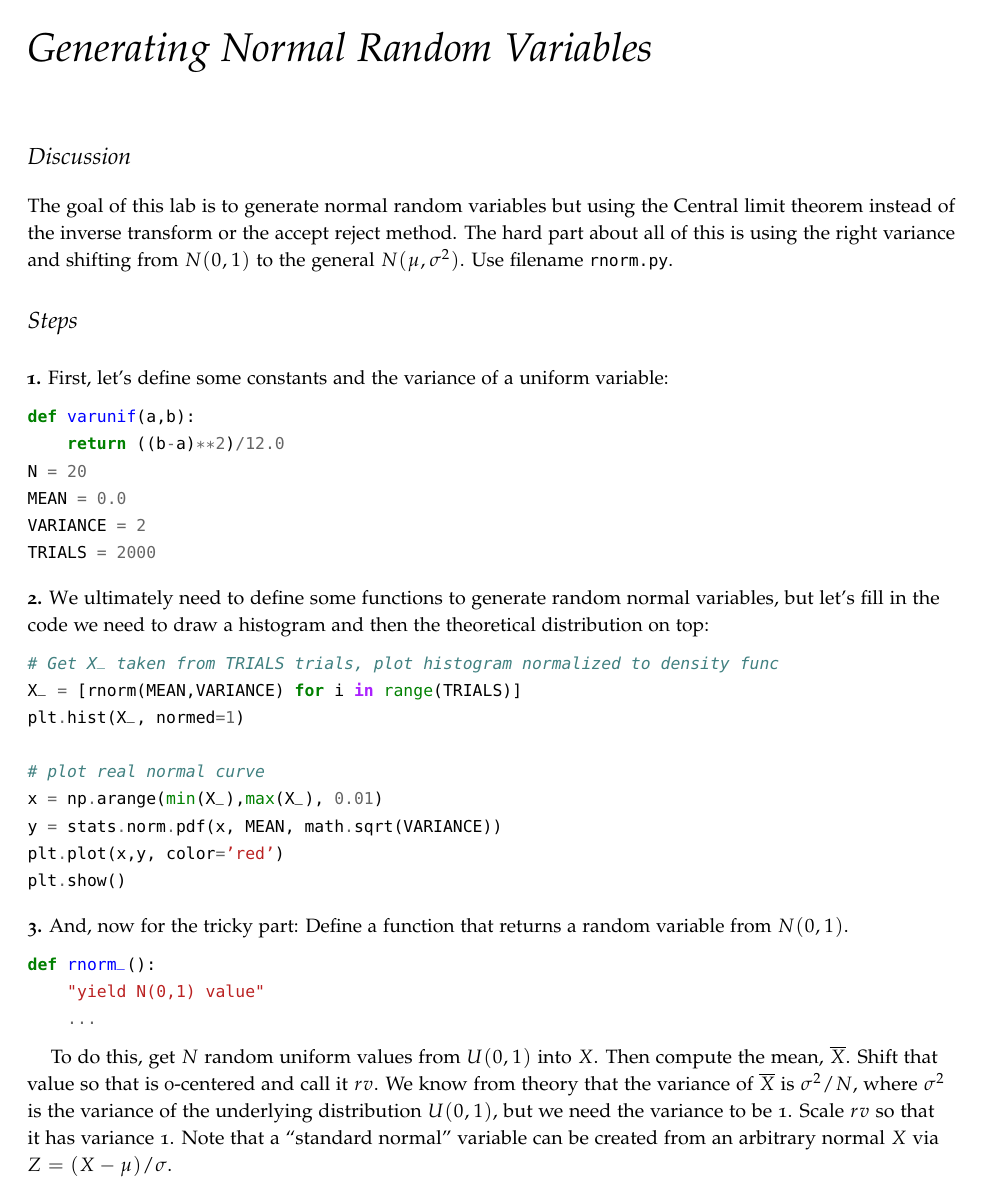
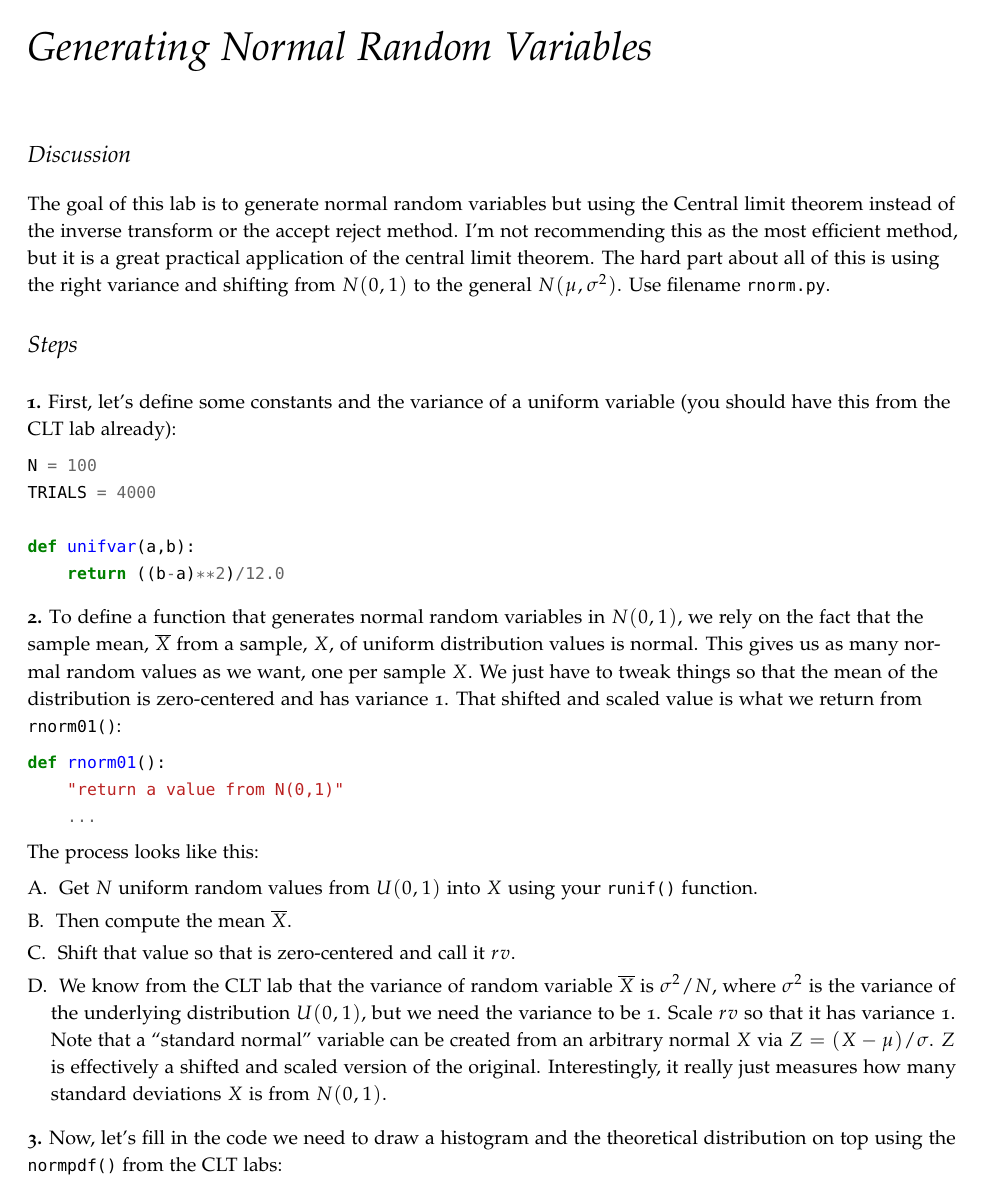
Before and after one commit to parrt/msan501-old, a LaTeX thesis (labs/labs.tex, which reads labs/rnorm.tex): page 45 of 76 before the commit and page 45 of 78 after it. The pictures show the PDF file labs/labs.pdf that the author committed with the source.

Commit message:
update rnorm lab

```diff
--- a/labs/rnorm.tex
+++ b/labs/rnorm.tex
@@ -6,24 +6,39 @@
 \begin{fullwidth}
 
 
-The goal of this lab is to generate normal random variables but using the Central limit  theorem instead of the inverse transform or the accept reject method. The hard part about all of this is using the right variance and shifting from $N(0,1)$ to the general $N(\mu, \sigma^2)$. Use filename {\tt rnorm.py}.
+The goal of this lab is to generate normal random variables but using the Central limit theorem instead of the inverse transform or the accept reject method. I'm not recommending this as the most efficient method, but it is a great practical application of the central limit theorem.  The hard part about all of this is using the right variance and shifting from $N(0,1)$ to the general $N(\mu, \sigma^2)$. Use filename {\tt rnorm.py}.
 
 \section{Steps}
 
-\step First, let's define some constants and the variance of a uniform variable:
+\step First, let's define some constants and the variance of a uniform variable (you should have this from the CLT lab already):
 
 \begin{pyverbatim}
-def varunif(a,b):
+N = 100
+TRIALS = 4000
+
+def unifvar(a,b):
 	return ((b-a)**2)/12.0
-N = 20
-MEAN = 0.0
-VARIANCE = 2
-TRIALS = 2000
 \end{pyverbatim}
 
-\step  We ultimately need to define some functions to generate random normal variables, but let's fill in the code we need to draw a histogram and then the theoretical distribution on top:
+\step To define a function that generates normal random variables in $N(0,1)$, we rely on the fact that the sample mean, $\overline X$ from a sample, $X$, of uniform distribution values is normal.  This gives us as many normal random values as we want, one per sample $X$. We just have to tweak things so that the mean of the distribution is zero-centered and has variance 1. That shifted and scaled value is what we return from {\tt rnorm01()}:
 
 \begin{pyverbatim}
-# Get X_ taken from TRIALS trials, plot histogram normalized to density func
-X_ = [rnorm(MEAN,VARIANCE) for i in range(TRIALS)]
-plt.hist(X_, normed=1)
+def rnorm01():
+    "return a value from N(0,1)"
+    ...
+\end{pyverbatim}
+
+\noindent The process looks like this:
+
+\renewcommand{\theenumi}{\Alph{enumi}}
+
+\begin{enumerate}
+\item Get $N$ uniform random values from $U(0,1)$ into $X$ using your {\tt runif()} function.
+\item Then compute the mean $\overline X$.
+\item Shift that value so that is zero-centered and call it $rv$.
+\item We know from the CLT lab that the variance of random variable $\overline X$ is $\sigma^2 / N$, where $\sigma^2$ is the variance of the underlying distribution $U(0,1)$, but we need the variance to be 1. Scale $rv$ so that it has variance 1. Note that a ``standard normal'' variable can be created from an arbitrary normal $X$ via $Z = (X-\mu)/\sigma$. $Z$ is effectively a shifted and scaled version of the original.  Interestingly, it really just measures how many standard deviations $X$ is from $N(0,1)$.
+\end{enumerate}
+
+\step Now, let's fill in the code we need to draw a histogram and  the theoretical distribution on top using the {\tt normpdf()} from the CLT labs:
+
+\begin{pyverbatim}
@@ -30,4 +49,2 @@ plt.hist(X_, normed=1)
 
 # plot real normal curve
-x = np.arange(min(X_),max(X_), 0.01)
-y = stats.norm.pdf(x, MEAN, math.sqrt(VARIANCE))
@@ -35,12 +57,13 @@ plt.plot(x,y, color='red')
 plt.show()
 \end{pyverbatim}
 
-\step And, now for the tricky part:  Define a function that returns a random variable from $N(0,1)$.
+\scalebox{.45}{\includegraphics{figures/rnorm01-4000-100.pdf}}
+
+\step Now define a more general method that accepts a desired mean and variance ({\em not the mean and the standard deviation}):
 
 \begin{pyverbatim}
-def rnorm_():
-    "yield N(0,1) value"
+def rnorm(mean, variance):
+    "return a value from N(mean,variance)"
     ...
 \end{pyverbatim}
 
-To do this, get $N$ random uniform values from $U(0,1)$ into $X$. Then compute the mean, $\overline X$. Shift that value so that is 0-centered and call it $rv$. We know from theory that the variance of $\overline X$ is $\sigma^2 / N$, where $\sigma^2$ is the variance of the underlying distribution $U(0,1)$, but we need the variance to be 1. Scale $rv$ so that it has variance 1. Note that a ``standard normal'' variable can be created from an arbitrary normal $X$ via $Z = (X-\mu)/\sigma$.
@@ -49,3 +73,2 @@ To do this, get $N$ random uniform values from $U(0,1)$ into $X$. Then compute t
 
 \begin{pyverbatim}
-def rnorm(mean, variance):
```
Also changed, not shown: labs/figures/rnorm-2-2-4000-100.pdf (added), labs/figures/rnorm-2000-20.pdf (deleted), labs/figures/rnorm01-4000-100.pdf (added), labs/labs.pdf, labs/rnorm.tex (33 more changed lines).
